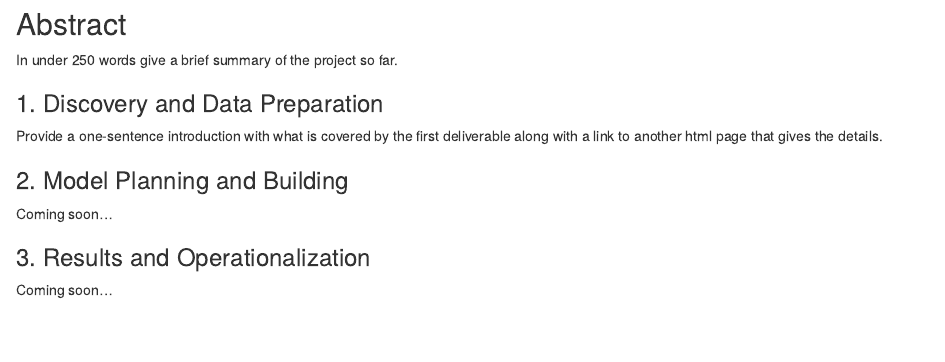
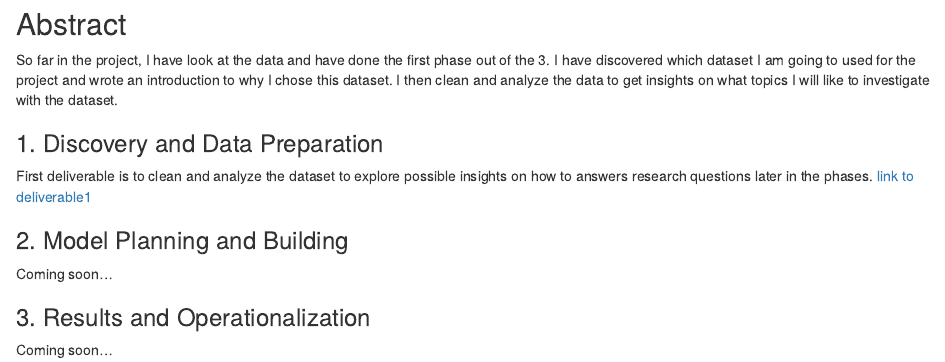
Before and after one commit to introdsci/DataScience-gher3, an R Markdown document (index.Rmd): the page in a window 1100 px wide, from its top. Rendered offline with R 4.5, knitr and Pandoc, with nearby package versions.

Commit message:
Filled out blanks and added link to deliverable1.html

```diff
--- a/index.Rmd
+++ b/index.Rmd
@@ -1,6 +1,6 @@
 ---
 title: " " #replace the title with something short and catchy to represent your project
-subtitle: "____'s Data Science Portfolio" #replace blank with your name
+subtitle: "Gary Her's Data Science Portfolio" #replace blank with your name
 output:
   html_document:
     df_print: paged
@@ -8,11 +8,11 @@ output:
 
 ## Abstract
 
-In under 250 words give a brief summary of the project so far.
+So far in the project, I have look at the data and have done the first phase out of the 3. I have discovered which dataset I am going to used for the project and wrote an introduction to why I chose this dataset. I then clean and analyze the data to get insights on what topics I will like to investigate with the dataset.
 
 ### 1. Discovery and Data Preparation
 
-Provide a one-sentence introduction with what is covered by the first deliverable along with a link to another html page that gives the details.
+First deliverable is to clean and analyze the dataset to explore possible insights on how to answers research questions later in the phases. [link to deliverable1](deliverable1.html)
 
 ### 2. Model Planning and Building
 
```
